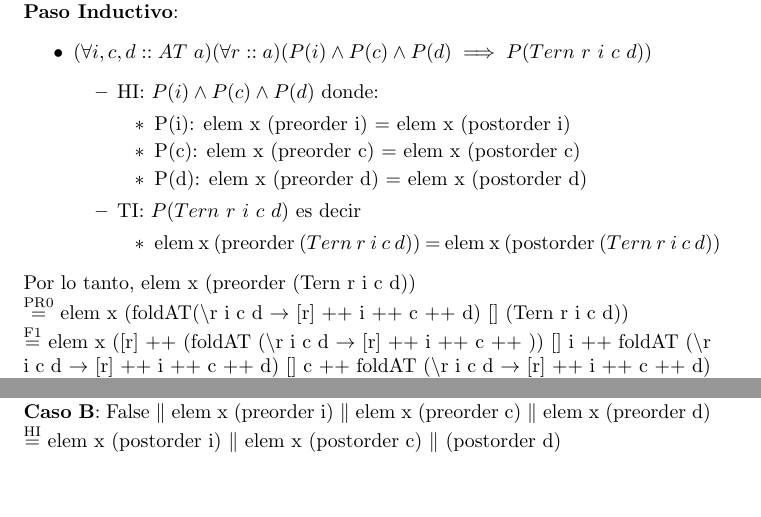
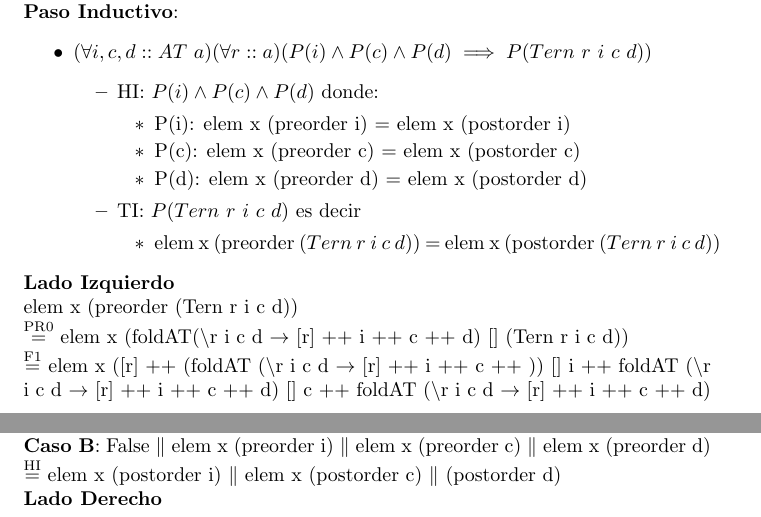
Before and after one commit to JuanHuisi/TP-PLP, a LaTeX document (9.tex): two parts of pages 2 and 3 of 4, joined at a grey line, cut so that both start at the same text, the shorter picture padded with empty space. Compiled offline with pdfLaTeX.

Commit message:
feat: lalalala

```diff
--- a/9.tex
+++ b/9.tex
@@ -81,7 +81,7 @@ Recordemos que para poder hacer inducción sobre listas necesitamos predicar ace
         \end{itemize}
     \end{itemize}
 \end{itemize}
-Por lo tanto,
+\textbf{Lado Izquierdo} \\
 elem x (preorder (Tern r i c d)) \\
 $\streq{PR0}$ elem x (foldAT($\backslash$r i c d $\rightarrow$ [r] ++ i ++ c ++ d) [] (Tern r i c d)) \\
 $\streq{F1}$ elem x ([r] ++ (foldAT ($\backslash$r i c d $\rightarrow$ [r] ++ i ++ c ++ )) [] i ++ foldAT ($\backslash$r i c d $\rightarrow$ [r] ++ i ++ c ++ d) [] c ++ foldAT ($\backslash$r i c d $\rightarrow$ [r] ++ i ++ c ++ d) [] d) \\
@@ -98,7 +98,7 @@ Por extensionalidad de booleanos en la condición de (x==r) tenemos dos casos:
 Esto es verdadero ya que en el caso de un ó lógico basta un True para que todo sea verdadero.  \\
 \textbf{Caso B}: False $\|$ elem x (preorder i) $\|$ elem x (preorder c) $\|$ elem x (preorder d) \\
 $\streq{HI}$ elem x (postorder i) $\|$ elem x (postorder c) $\|$ (postorder d) \\
-
+\textbf{Lado Derecho}
 
 \newpage
 \textbf{Lema 1}: Vamos a probar la siguiente propiedad sobre inducción estructural sobre xs. \\
```
Also changed, not shown: 9.pdf, 3 other files.
